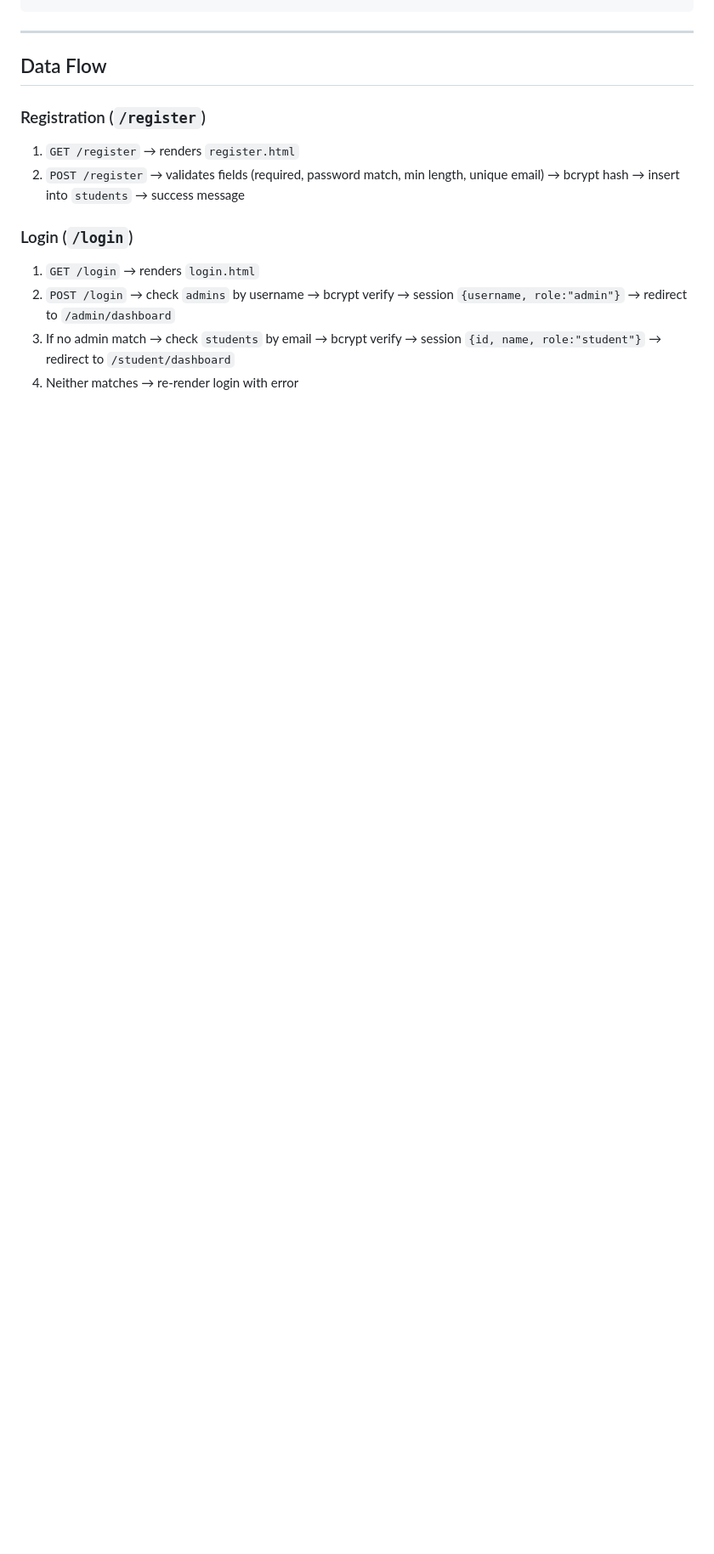
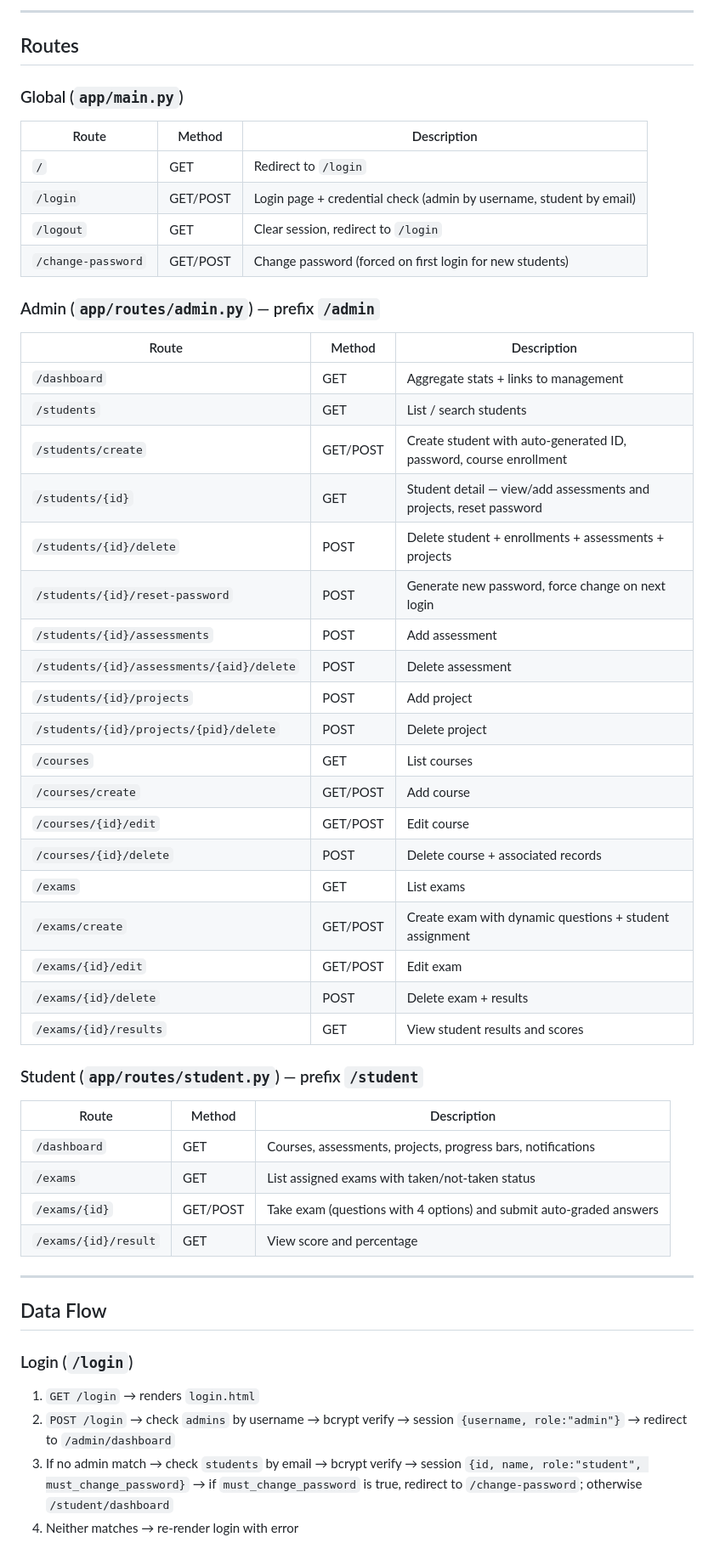
Before and after one commit to notme6000/lms-my, a Markdown page: README.md, the part around one of its changes. Shown at 85% size. Drawn GitHub-style; blank space fills up the shorter version.

```diff
--- a/README.md
+++ b/README.md
@@ -115,15 +146,53 @@ Key points:
+---
+
+## Routes
+
+### Global (`app/main.py`)
+| Route | Method | Description |
+|---|---|---|
+| `/` | GET | Redirect to `/login` |
+| `/login` | GET/POST | Login page + credential check (admin by username, student by email) |
+| `/logout` | GET | Clear session, redirect to `/login` |
+| `/change-password` | GET/POST | Change password (forced on first login for new students) |
+
+### Admin (`app/routes/admin.py`) — prefix `/admin`
+| Route | Method | Description |
+|---|---|---|
+| `/dashboard` | GET | Aggregate stats + links to management |
+| `/students` | GET | List / search students |
+| `/students/create` | GET/POST | Create student with auto-generated ID, password, course enrollment |
+| `/students/{id}` | GET | Student detail — view/add assessments and projects, reset password |
+| `/students/{id}/delete` | POST | Delete student + enrollments + assessments + projects |
+| `/students/{id}/reset-password` | POST | Generate new password, force change on next login |
+| `/students/{id}/assessments` | POST | Add assessment |
+| `/students/{id}/assessments/{aid}/delete` | POST | Delete assessment |
+| `/students/{id}/projects` | POST | Add project |
+| `/students/{id}/projects/{pid}/delete` | POST | Delete project |
+| `/courses` | GET | List courses |
+| `/courses/create` | GET/POST | Add course |
+| `/courses/{id}/edit` | GET/POST | Edit course |
+| `/courses/{id}/delete` | POST | Delete course + associated records |
+| `/exams` | GET | List exams |
+| `/exams/create` | GET/POST | Create exam with dynamic questions + student assignment |
+| `/exams/{id}/edit` | GET/POST | Edit exam |
+| `/exams/{id}/delete` | POST | Delete exam + results |
+| `/exams/{id}/results` | GET | View student results and scores |
+
+### Student (`app/routes/student.py`) — prefix `/student`
+| Route | Method | Description |
+|---|---|---|
+| `/dashboard` | GET | Courses, assessments, projects, progress bars, notifications |
+| `/exams` | GET | List assigned exams with taken/not-taken status |
+| `/exams/{id}` | GET/POST | Take exam (questions with 4 options) and submit auto-graded answers |
+| `/exams/{id}/result` | GET | View score and percentage |
 
 ---
 
 ## Data Flow
 
-### Registration (`/register`)
-1. `GET /register` → renders `register.html`
-2. `POST /register` → validates fields (required, password match, min length, unique email) → bcrypt hash → insert into `students` → success message
-
 ### Login (`/login`)
 1. `GET /login` → renders `login.html`
 2. `POST /login` → check `admins` by username → bcrypt verify → session `{username, role:"admin"}` → redirect to `/admin/dashboard`
-3. If no admin match → check `students` by email → bcrypt verify → session `{id, name, role:"student"}` → redirect to `/student/dashboard`
+3. If no admin match → check `students` by email → bcrypt verify → session `{id, name, role:"student", must_change_password}` → if `must_change_password` is true, redirect to `/change-password`; otherwise `/student/dashboard`
 4. Neither matches → re-render login with error
 
```
Also changed, not shown: other parts of README.md (+72 -66 lines).
